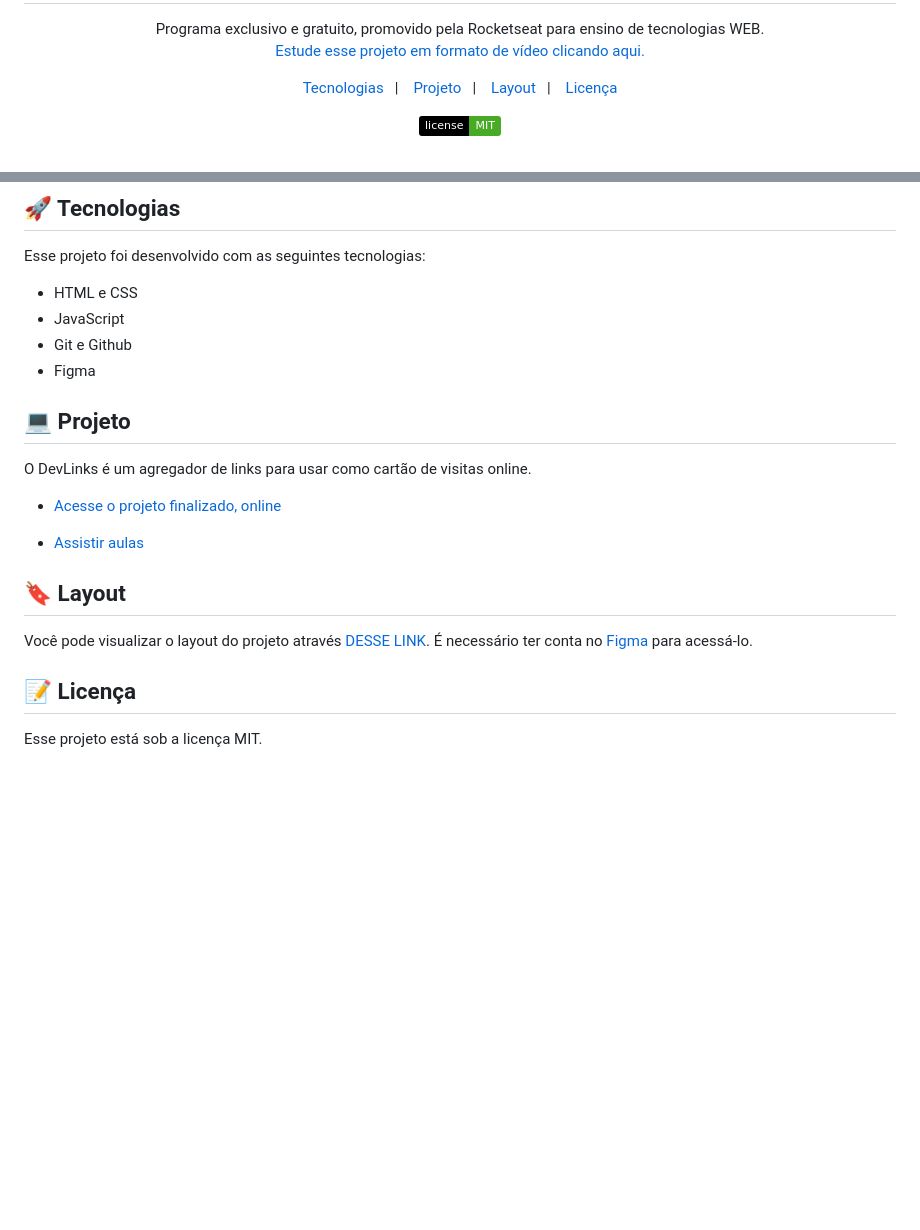
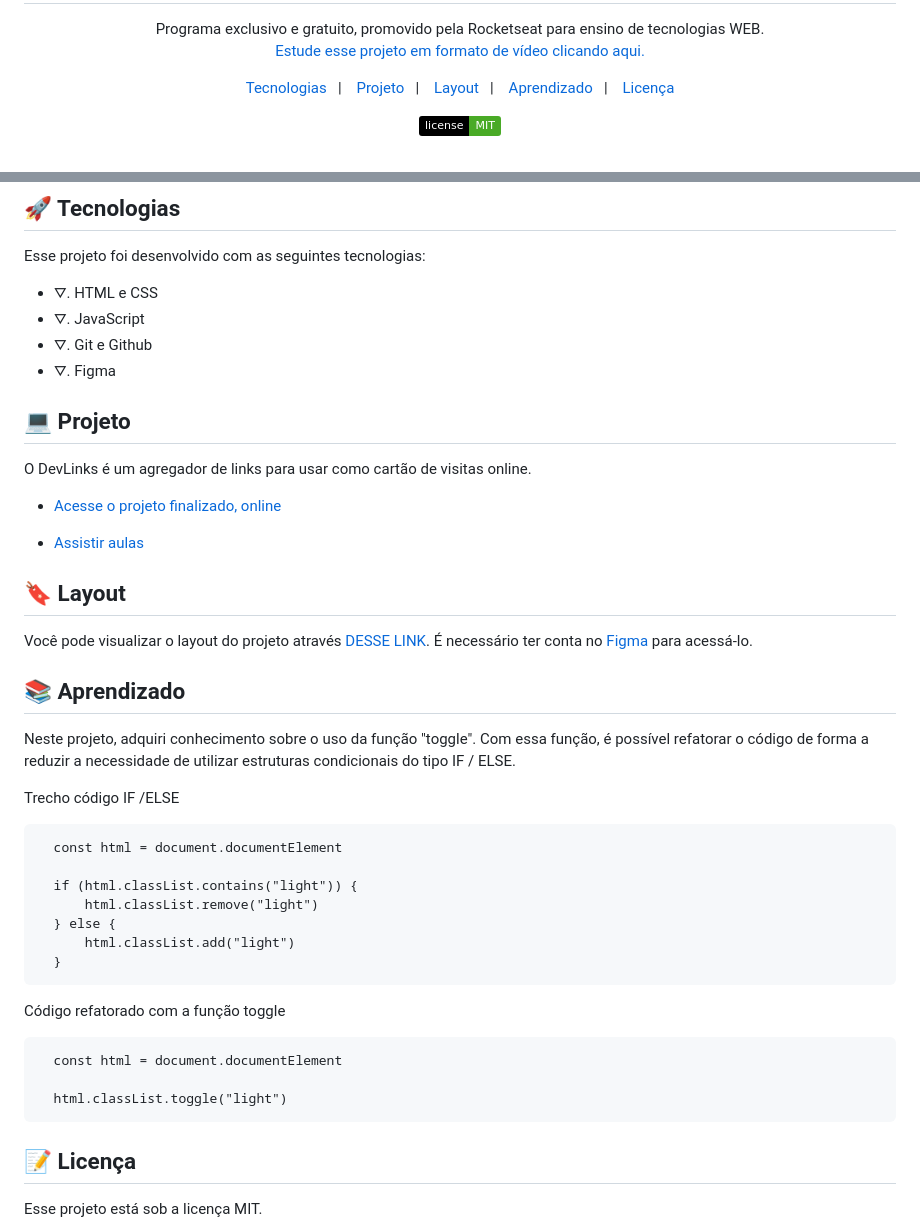
Before and after one commit to Letimberg/informationlinks, a Markdown page: README.md, 2 parts joined by grey strips. Drawn GitHub-style; badges without logos; blank space fills up the shorter version.

Commit message:
Atualização do readme

```diff
--- a/README.md
+++ b/README.md
@@ -9,7 +9,9 @@ Programa exclusivo e gratuito, promovido pela Rocketseat para ensino de tecnolog
   <a href="#-tecnologias">Tecnologias</a>&nbsp;&nbsp;&nbsp;|&nbsp;&nbsp;&nbsp;
   <a href="#-projeto">Projeto</a>&nbsp;&nbsp;&nbsp;|&nbsp;&nbsp;&nbsp;
   <a href="#-layout">Layout</a>&nbsp;&nbsp;&nbsp;|&nbsp;&nbsp;&nbsp;
+  <a href="#-aprendizado">Aprendizado</a>&nbsp;&nbsp;&nbsp;|&nbsp;&nbsp;&nbsp;
   <a href="#memo-licença">Licença</a>
+
 </p>
 
 <p align="center">
@@ -26,10 +28,10 @@ Programa exclusivo e gratuito, promovido pela Rocketseat para ensino de tecnolog
 
 Esse projeto foi desenvolvido com as seguintes tecnologias:
 
-- HTML e CSS
-- JavaScript
-- Git e Github
-- Figma
+-   ⛛. HTML e CSS
+-   ⛛. JavaScript
+-   ⛛. Git e Github
+-   ⛛. Figma
 
 ## 💻 Projeto
 
@@ -39,9 +41,33 @@ O DevLinks é um agregador de links para usar como cartão de visitas online.
 
-- [Assistir aulas](https://lp.rocketseat.com.br/devlinks/inscricao?utm_source=github&utm_medium=descricao&utm_campaign=capture-devlinks&utm_term=organic&utm_content=descricao-github-mayk-brito)
+-   [Assistir aulas](https://lp.rocketseat.com.br/devlinks/inscricao?utm_source=github&utm_medium=descricao&utm_campaign=capture-devlinks&utm_term=organic&utm_content=descricao-github-mayk-brito)
 
 ## 🔖 Layout
 
 Você pode visualizar o layout do projeto através [DESSE LINK](https://www.figma.com/community/file/1187422022288947321). É necessário ter conta no [Figma](https://figma.com) para acessá-lo.
+
+## 📚 Aprendizado
+
+Neste projeto, adquiri conhecimento sobre o uso da função "toggle". Com essa função, é possível refatorar o código de forma a reduzir a necessidade de utilizar estruturas condicionais do tipo IF / ELSE.
+
+Trecho código IF /ELSE
+
+<pre>
+  const html = document.documentElement
+
+  if (html.classList.contains("light")) {
+      html.classList.remove("light")
+  } else {
+      html.classList.add("light")
+  }
+</pre>
+
+Código refatorado com a função toggle
+
+<pre>
+  const html = document.documentElement
+
+  html.classList.toggle("light")
+</pre>
 
 ## :memo: Licença
 
```
Also changed, not shown: other parts of README.md (+1 -1 lines), assets/Avatar.png, assets/avatar-light.png, 1 other file.
